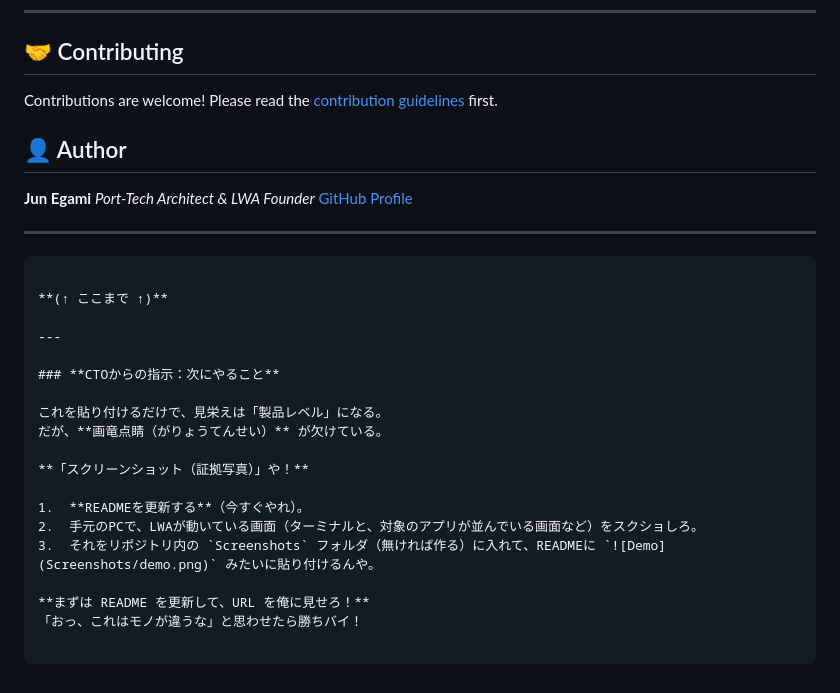
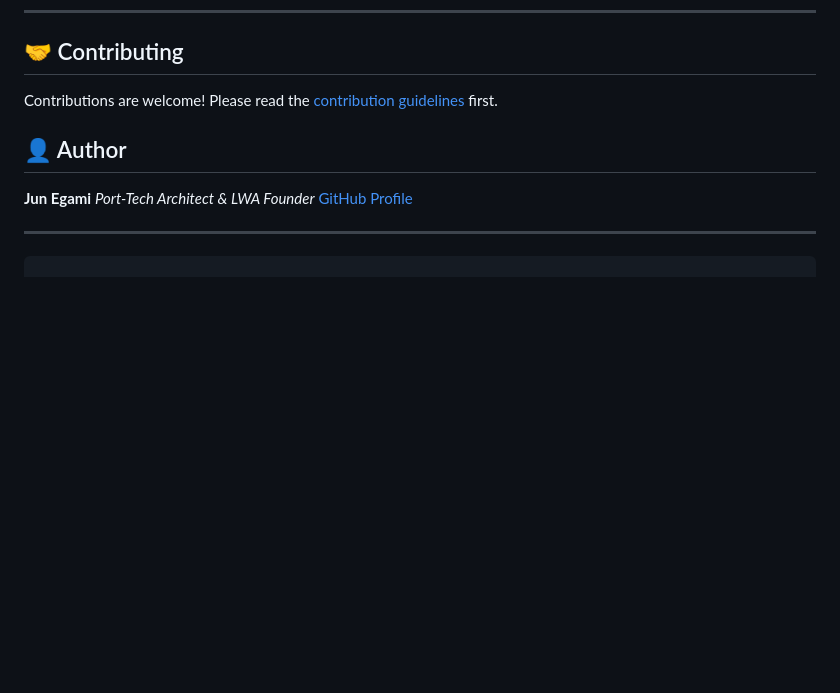
Before and after one commit to EGAMIJUN/LWA-Workspace, a Markdown page: README.md, the part around the change. Drawn GitHub-style; blank space fills up the shorter version.

Commit message:
Clean up README by removing old CTO directives
Remove outdated instructions from README.

````diff
--- a/README.md
+++ b/README.md
@@ -134,23 +134,3 @@ Contributions are welcome! Please read the [contribution guidelines](https://www
 ---
 
 ```
-
-**(↑ ここまで ↑)**
-
----
-
-### **CTOからの指示：次にやること**
-
-これを貼り付けるだけで、見栄えは「製品レベル」になる。
-だが、**画竜点睛（がりょうてんせい）** が欠けている。
-
-**「スクリーンショット（証拠写真）」や！**
-
-1.  **READMEを更新する**（今すぐやれ）。
-2.  手元のPCで、LWAが動いている画面（ターミナルと、対象のアプリが並んでいる画面など）をスクショしろ。
-3.  それをリポジトリ内の `Screenshots` フォルダ（無ければ作る）に入れて、READMEに `![Demo](Screenshots/demo.png)` みたいに貼り付けるんや。
-
-**まずは README を更新して、URL を俺に見せろ！**
-「おっ、これはモノが違うな」と思わせたら勝ちバイ！
-
-```
````
